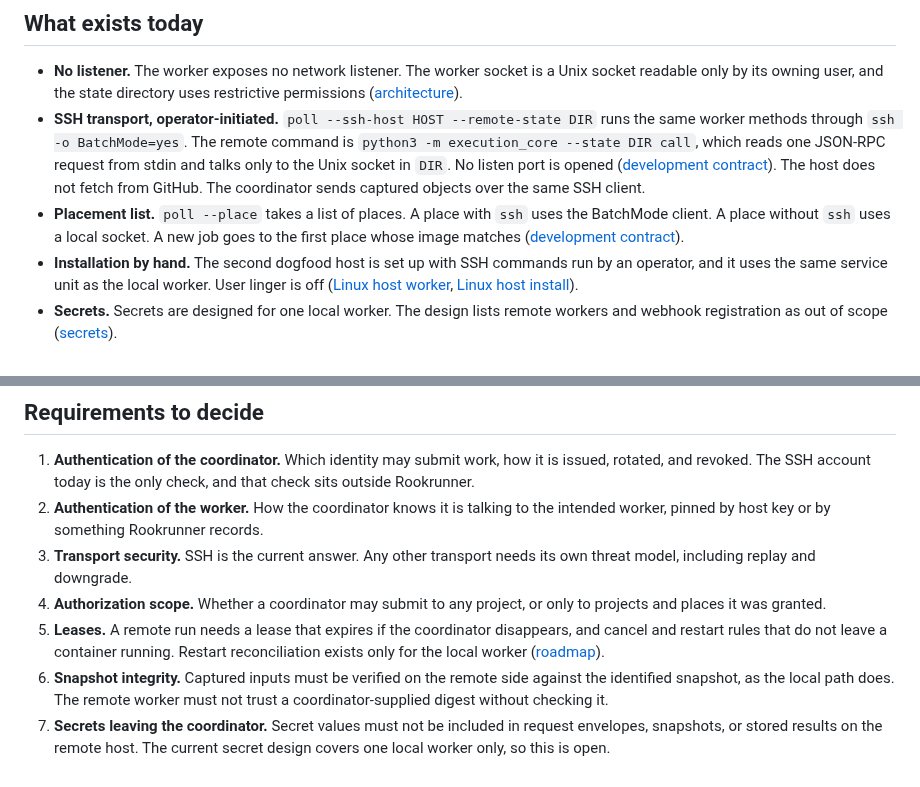
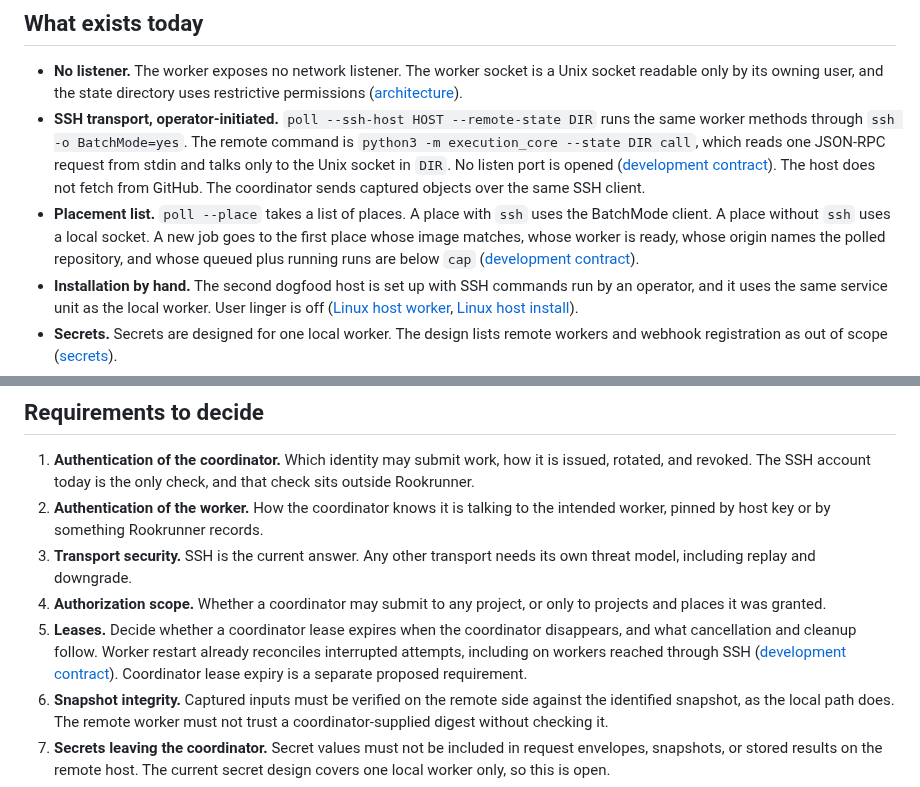
Before and after one commit to moonbase2090/rookrunner, a Markdown page: docs/research/remote-workers.md, 2 parts joined by grey strips. Rendered like a GitHub page.

Commit message:
Correct remote worker placement and recovery descriptions

```diff
--- a/docs/research/remote-workers.md
+++ b/docs/research/remote-workers.md
@@ -12,7 +12,7 @@ What must be true before a Rookrunner worker on a machine other than the coordin
 
 - **No listener.** The worker exposes no network listener. The worker socket is a Unix socket readable only by its owning user, and the state directory uses restrictive permissions ([architecture](../design/architecture.md)).
 - **SSH transport, operator-initiated.** `poll --ssh-host HOST --remote-state DIR` runs the same worker methods through `ssh -o BatchMode=yes`. The remote command is `python3 -m execution_core --state DIR call`, which reads one JSON-RPC request from stdin and talks only to the Unix socket in `DIR`. No listen port is opened ([development contract](../design/development-contract.md)). The host does not fetch from GitHub. The coordinator sends captured objects over the same SSH client.
-- **Placement list.** `poll --place` takes a list of places. A place with `ssh` uses the BatchMode client. A place without `ssh` uses a local socket. A new job goes to the first place whose image matches ([development contract](../design/development-contract.md)).
+- **Placement list.** `poll --place` takes a list of places. A place with `ssh` uses the BatchMode client. A place without `ssh` uses a local socket. A new job goes to the first place whose image matches, whose worker is ready, whose origin names the polled repository, and whose queued plus running runs are below `cap` ([development contract](../design/development-contract.md)).
 - **Installation by hand.** The second dogfood host is set up with SSH commands run by an operator, and it uses the same service unit as the local worker. User linger is off ([Linux host worker](../design/linux-host-worker.md), [Linux host install](../design/linux-host-install.md)).
 - **Secrets.** Secrets are designed for one local worker. The design lists remote workers and webhook registration as out of scope ([secrets](../design/secrets.md)).
 - **Discovery only.** The PRD places private remote workers and managed capacity under discovery, and says neither blocks the local preview ([PRD](../prd.md)).
@@ -25,7 +25,7 @@ So the current remote path is an operator-run SSH pipe to a worker that already
 2. **Authentication of the worker.** How the coordinator knows it is talking to the intended worker, pinned by host key or by something Rookrunner records.
 3. **Transport security.** SSH is the current answer. Any other transport needs its own threat model, including replay and downgrade.
 4. **Authorization scope.** Whether a coordinator may submit to any project, or only to projects and places it was granted.
-5. **Leases.** A remote run needs a lease that expires if the coordinator disappears, and cancel and restart rules that do not leave a container running. Restart reconciliation exists only for the local worker ([roadmap](../roadmap.md)).
+5. **Leases.** Decide whether a coordinator lease expires when the coordinator disappears, and what cancellation and cleanup follow. Worker restart already reconciles interrupted attempts, including on workers reached through SSH ([development contract](../design/development-contract.md)). Coordinator lease expiry is a separate proposed requirement.
 6. **Snapshot integrity.** Captured inputs must be verified on the remote side against the identified snapshot, as the local path does. The remote worker must not trust a coordinator-supplied digest without checking it.
 7. **Secrets leaving the coordinator.** Secret values must not be included in request envelopes, snapshots, or stored results on the remote host. The current secret design covers one local worker only, so this is open.
 8. **Logs and artifacts.** Remote logs and artifacts are read through the protocol, not by opening worker paths. Bounds on size and retention need stating for each host.
```
